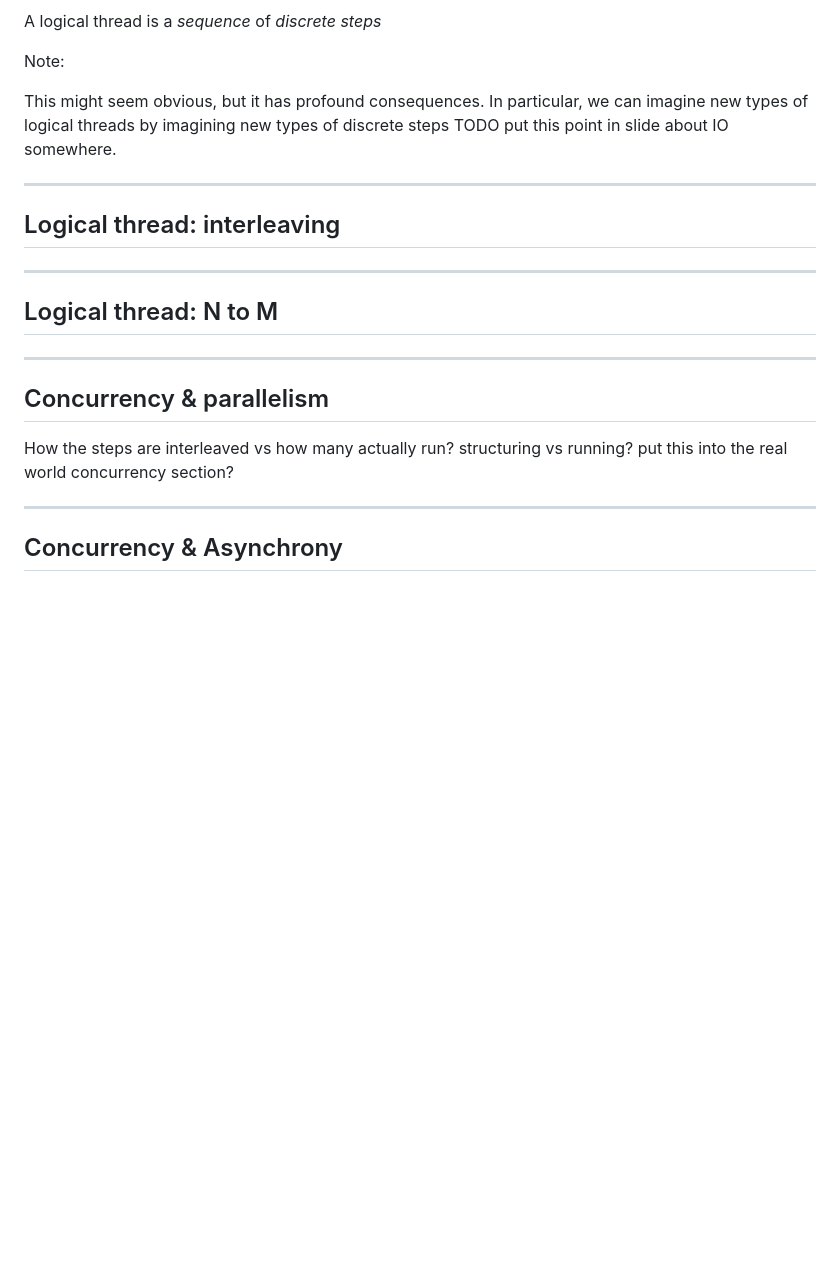
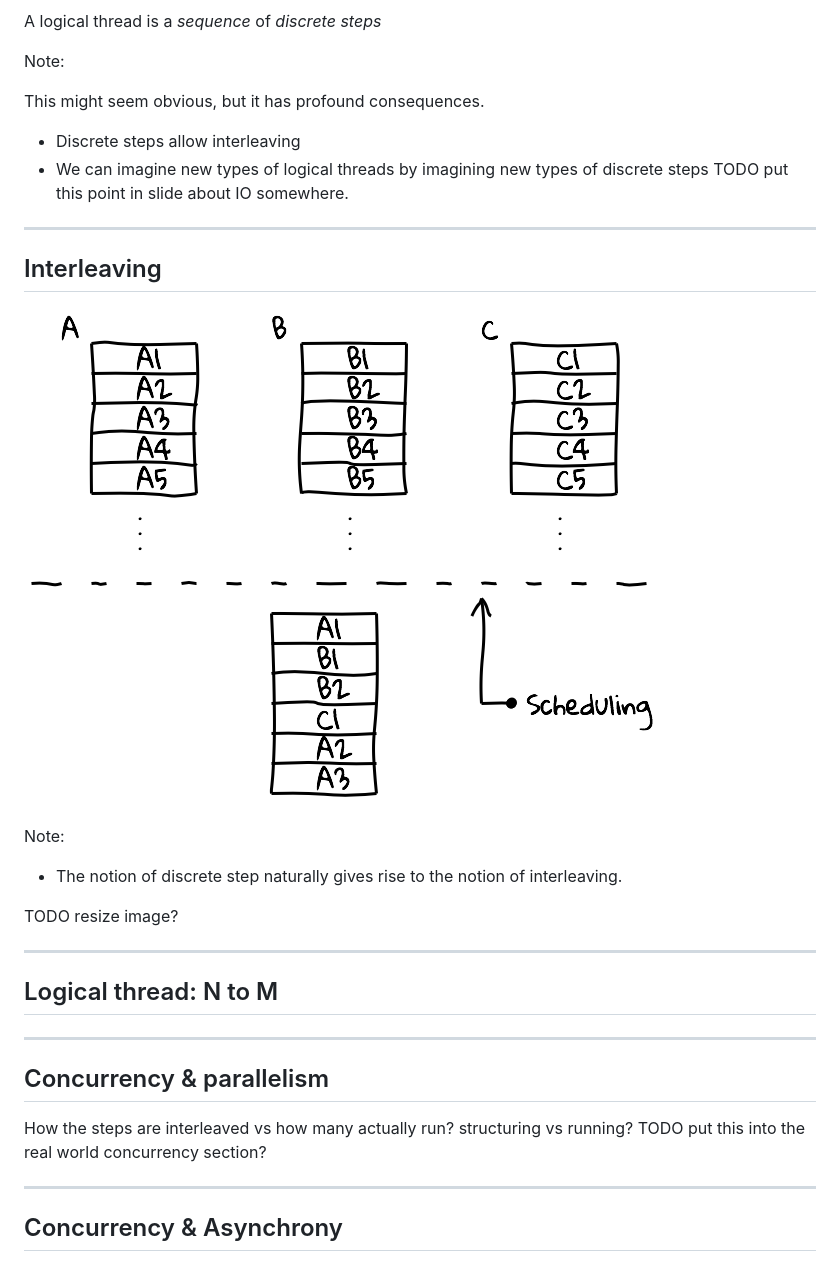
Before and after one commit to SystemFw/Scala-World-2019, a Markdown page: fibers.md, the part around the change. Rendered like a GitHub page; pictures changed too: img/interleaving3.png (added); blank space fills up the shorter version.

Commit message:
Interleaving diagram attempt

```diff
--- a/fibers.md
+++ b/fibers.md
@@ -175,15 +175,25 @@ A logical thread is a _sequence_ of _discrete steps_
 
 Note:
 
-This might seem obvious, but it has profound consequences. In
-particular, we can imagine new types of logical threads by imagining
+This might seem obvious, but it has profound consequences.
+- Discrete steps allow interleaving
+- We can imagine new types of logical threads by imagining
 new types of discrete steps
 TODO put this point in slide about IO somewhere.
 
-
 ----
 
-## Logical thread: interleaving
+## Interleaving
+
+![](img/interleaving3.png)
+
+
+Note:
+
+- The notion of discrete step naturally gives rise to the notion of
+  interleaving.
+
+TODO resize image?
 
 ----
 
@@ -195,7 +205,8 @@ TODO put this point in slide about IO somewhere.
 ## Concurrency & parallelism
 
 How the steps are interleaved vs how many actually run?
-structuring vs running? put this into the real world concurrency section?
+structuring vs running?
+TODO put this into the real world concurrency section?
 
 ----
 
```
Also changed, not shown: img/interleaving.png (added), img/interleaving2.png (added), img/interleaving_old.png (renamed from img/image.png).
